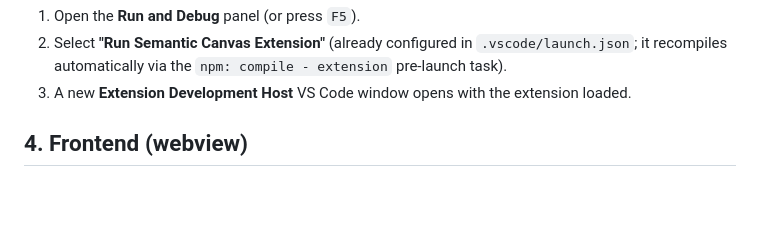
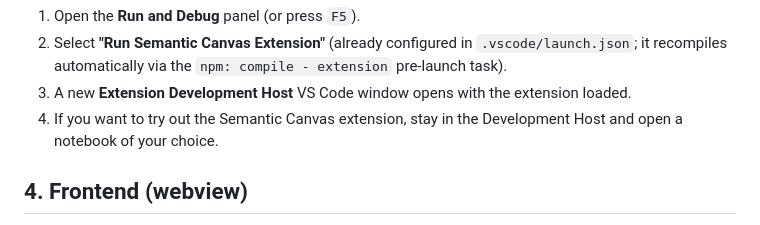
Before and after one commit to Jojo915/PIIS, a Markdown page: README.md, the part around the change. Drawn GitHub-style; blank space fills up the shorter version.

Commit message:
chore: updated readme

```diff
--- a/README.md
+++ b/README.md
@@ -70,6 +70,8 @@ Then, with the whole `PIIS` folder open as a workspace in VS Code:
 1. Open the **Run and Debug** panel (or press `F5`).
 2. Select **"Run Semantic Canvas Extension"** (already configured in `.vscode/launch.json`; it recompiles automatically via the `npm: compile - extension` pre-launch task).
 3. A new **Extension Development Host** VS Code window opens with the extension loaded.
+4. If you want to try out the Semantic Canvas extension, stay in the Development Host and open
+a notebook of your choice.
 
 ## 4. Frontend (webview)
 
```
